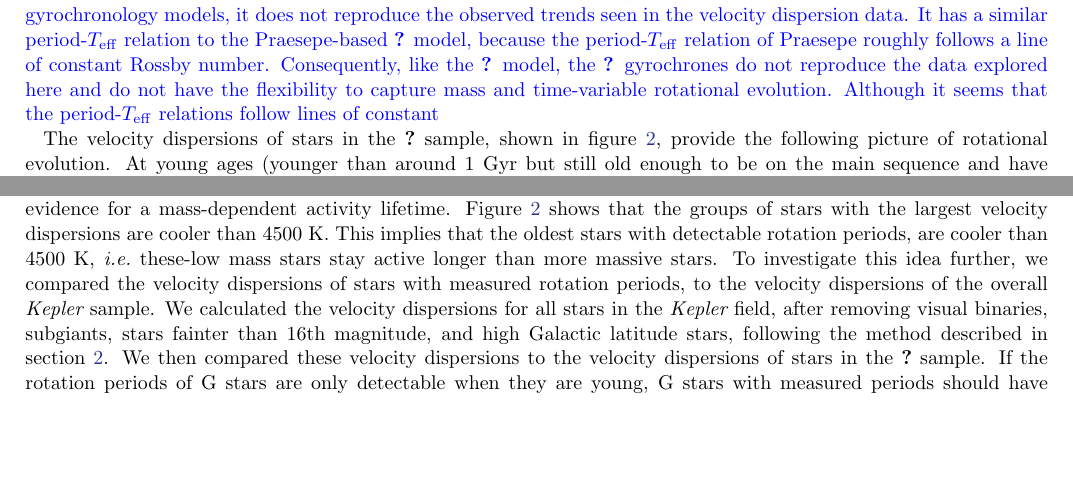
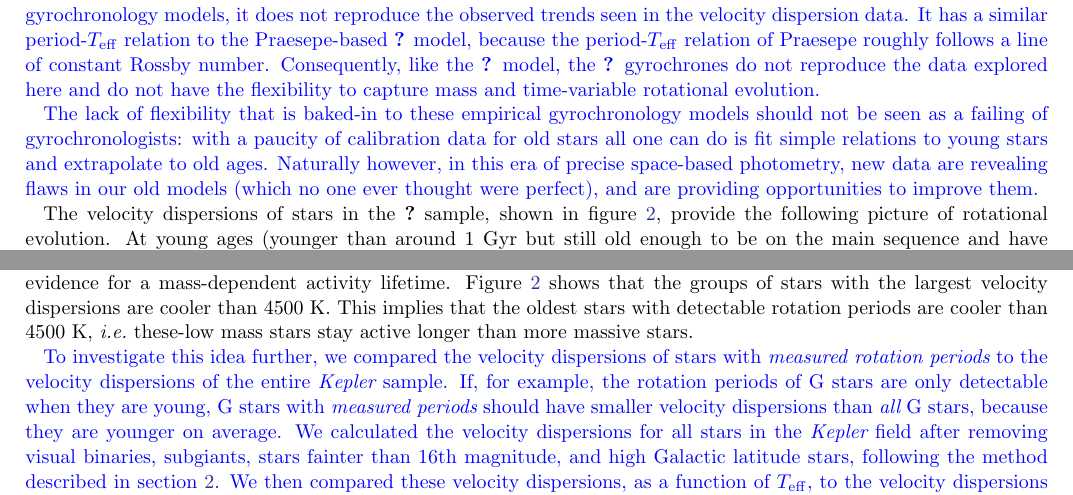
Before and after one commit to RuthAngus/kinematics-and-rotation, a LaTeX paper (paper/ms63.tex): two parts of pages 5 and 6 of 11, joined at a grey line, cut so that both start at the same text, the shorter picture padded with empty space. Compiled offline with pdfLaTeX.

Commit message:
clarifying sigma comparison but

```diff
--- a/paper/ms63.tex
+++ b/paper/ms63.tex
@@ -551,7 +557,14 @@ roughly follows a line of constant Rossby number.
 Consequently, like the \citet{angus2019} model, the \citet{barnes2010}
 gyrochrones do not reproduce the data explored here and do not have the
 flexibility to capture mass and time-variable rotational evolution.
-Although it seems that the period-\teff\ relations follow lines of constant
+
+The lack of flexibility that is baked-in to these empirical gyrochronology
+models should not be seen as a failing of gyrochronologists: with a paucity of
+calibration data for old stars all one can do is fit simple relations to young
+stars and extrapolate to old ages.
+Naturally however, in this era of precise space-based photometry, new data are
+revealing flaws in our old models (which no one ever thought were perfect),
+and are providing opportunities to improve them.
 }
 
 The velocity dispersions of stars in the \mct\ sample, shown in figure
@@ -628,17 +642,23 @@ proxy, then our results provide further evidence for a mass-dependent activity
 lifetime.
 Figure \ref{fig:vplot} shows that the groups of stars with the largest
 velocity dispersions are cooler than 4500 K.
-This implies that the oldest stars with detectable rotation periods, are
+This implies that the oldest stars with detectable rotation periods are
 cooler than 4500 K, \ie\ these-low mass stars stay active longer than more
 massive stars.
-To investigate this idea further, we compared the velocity dispersions of
-stars with measured rotation periods, to the velocity dispersions of the
-overall \kepler\ sample.
-We calculated the velocity dispersions for all stars in the \kepler\ field,
+
+\racomment{
+    To investigate this idea further, we compared the velocity dispersions of
+stars with {\it measured rotation periods} to the velocity dispersions of the
+entire \kepler\ sample.
+If, for example, the rotation periods of G stars are only detectable when they
+are young, G stars with {\it measured periods} should have smaller velocity
+dispersions than {\it all} G stars, because they are younger on average.
+We calculated the velocity dispersions for all stars in the \kepler\ field
 after removing visual binaries, subgiants, stars fainter than 16th magnitude,
 and high Galactic latitude stars, following the method described in section
 \ref{sec:method}.
-We then compared these velocity dispersions to the velocity dispersions of
-stars in the \mct\ sample.
-If the rotation periods of G stars are only detectable when they are young, G
-stars with measured periods should have smaller velocity dispersions than G
+We then compared these velocity dispersions, as a function of
+\teff, to the velocity dispersions of stars with {\it measured} rotation
+periods \citep[\ie\ stars that appear in table 1 of][]{mcquillan2014}.
+We show the ratio of total \sigmavb\ to McQuillan-\sigmavb\ as a
+function of \teff\ in figure \ref{fig:compare}.}
```
Also changed, not shown: paper/abstract.tex (+4 -4 lines), paper/ms63.tex (21 more changed lines).
